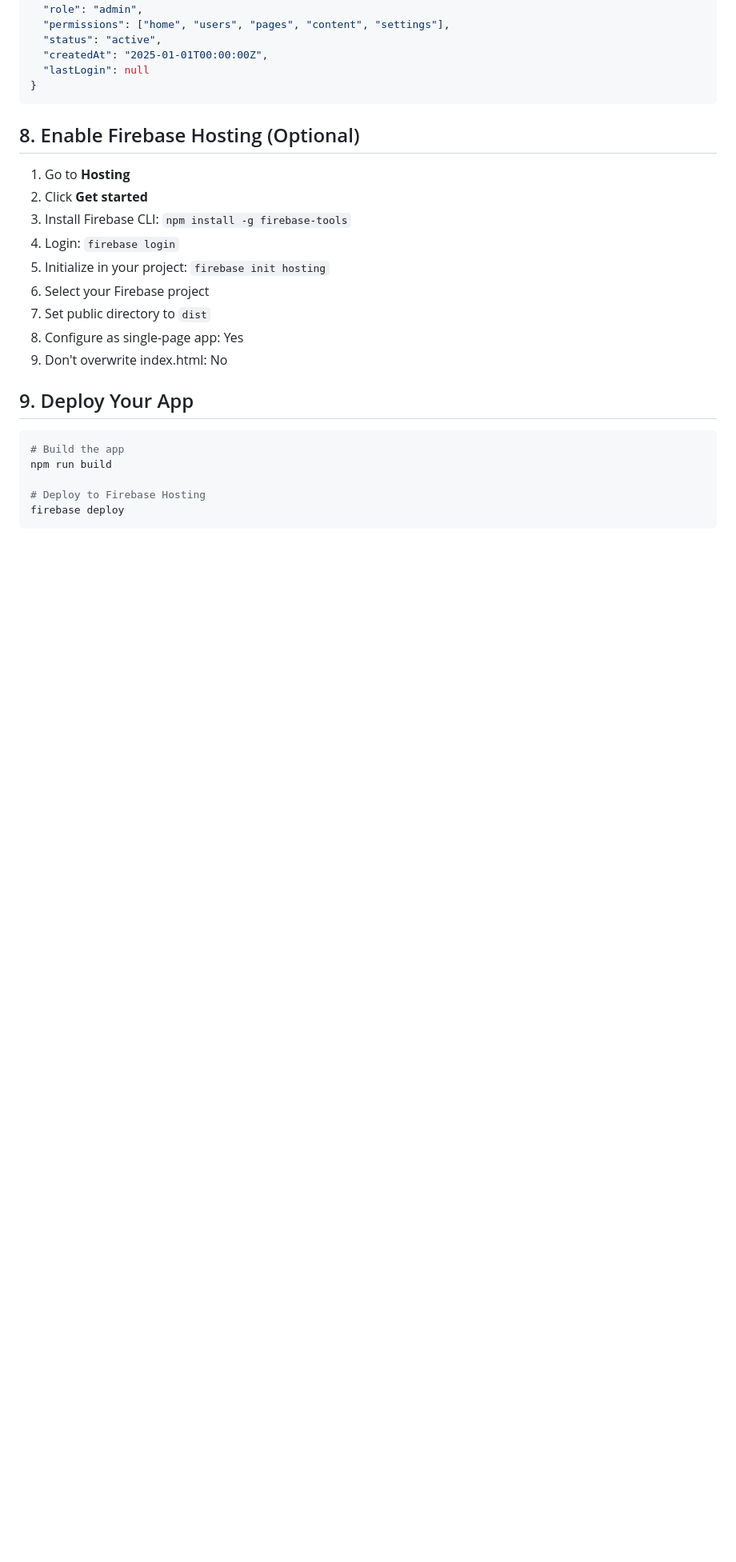
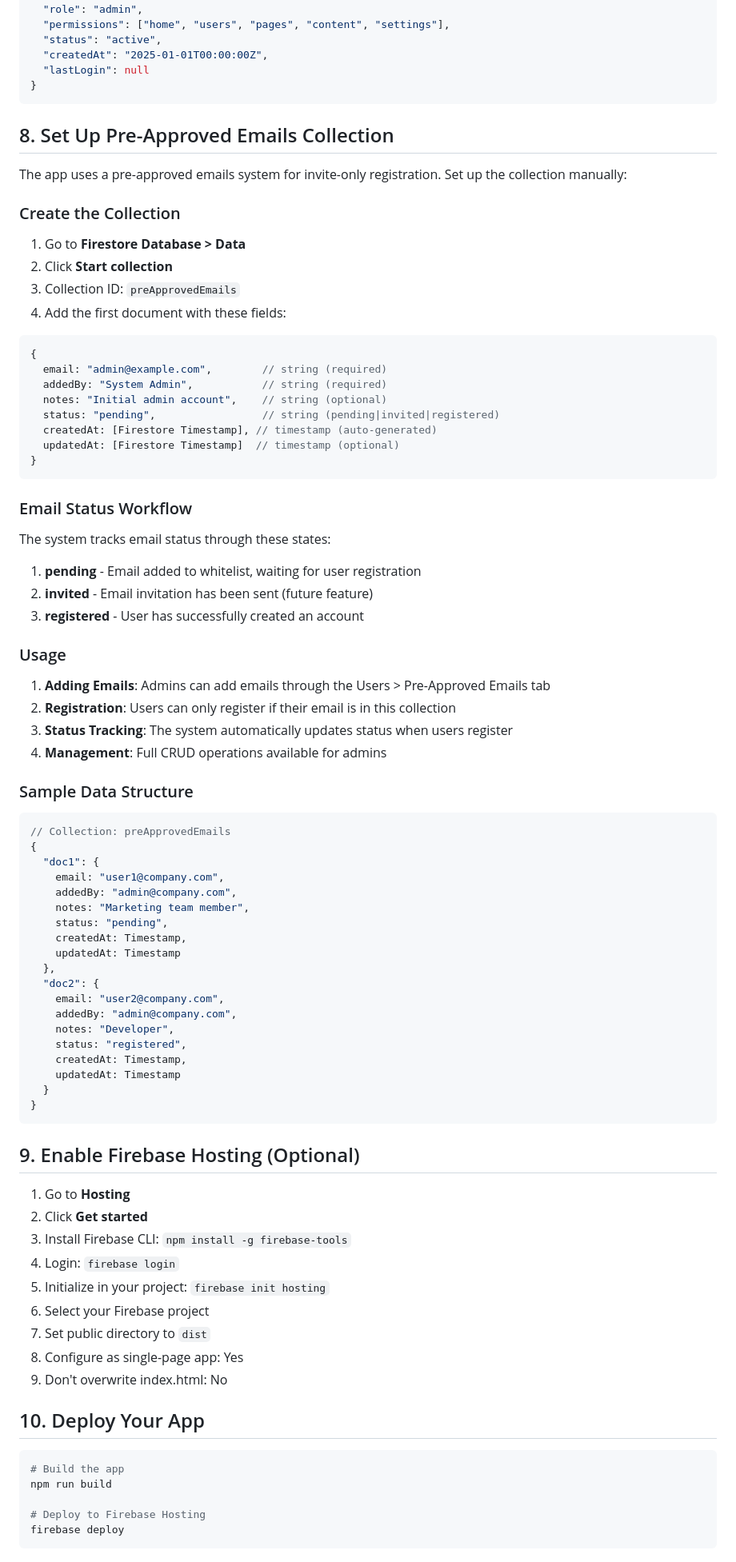
Before and after one commit to grdl-hub/GrdlHub, a Markdown page: FIREBASE_SETUP.md, the part around one of its changes. Shown at 80% size. Rendered like a GitHub page; blank space fills up the shorter version.

Commit message:
Update documentation for pre-approved emails system
- Added comprehensive pre-approved emails setup guide to FIREBASE_SETUP.md
- Updated README.md to reflect new email verification authentication flow
- Documented Firestore collection structure and security rules
- Added email status workflow and usage instructions
- Updated authentication flow description from invite tokens to email whitelist

````diff
--- a/FIREBASE_SETUP.md
+++ b/FIREBASE_SETUP.md
@@ -113,7 +119,68 @@ const firebaseConfig = {
 }
 ```
 
-## 8. Enable Firebase Hosting (Optional)
+## 8. Set Up Pre-Approved Emails Collection
+
+The app uses a pre-approved emails system for invite-only registration. Set up the collection manually:
+
+### Create the Collection
+
+1. Go to **Firestore Database > Data**
+2. Click **Start collection**
+3. Collection ID: `preApprovedEmails`
+4. Add the first document with these fields:
+
+```javascript
+{
+  email: "admin@example.com",        // string (required)
+  addedBy: "System Admin",           // string (required)
+  notes: "Initial admin account",    // string (optional)
+  status: "pending",                 // string (pending|invited|registered)
+  createdAt: [Firestore Timestamp], // timestamp (auto-generated)
+  updatedAt: [Firestore Timestamp]  // timestamp (optional)
+}
+```
+
+### Email Status Workflow
+
+The system tracks email status through these states:
+
+1. **pending** - Email added to whitelist, waiting for user registration
+2. **invited** - Email invitation has been sent (future feature)
+3. **registered** - User has successfully created an account
+
+### Usage
+
+1. **Adding Emails**: Admins can add emails through the Users > Pre-Approved Emails tab
+2. **Registration**: Users can only register if their email is in this collection
+3. **Status Tracking**: The system automatically updates status when users register
+4. **Management**: Full CRUD operations available for admins
+
+### Sample Data Structure
+
+```javascript
+// Collection: preApprovedEmails
+{
+  "doc1": {
+    email: "user1@company.com",
+    addedBy: "admin@company.com",
+    notes: "Marketing team member",
+    status: "pending",
+    createdAt: Timestamp,
+    updatedAt: Timestamp
+  },
+  "doc2": {
+    email: "user2@company.com",
+    addedBy: "admin@company.com",
+    notes: "Developer",
+    status: "registered",
+    createdAt: Timestamp,
+    updatedAt: Timestamp
+  }
+}
+```
+
+## 9. Enable Firebase Hosting (Optional)
 
 1. Go to **Hosting**
 2. Click **Get started**
@@ -125,7 +192,7 @@ const firebaseConfig = {
 8. Configure as single-page app: Yes
 9. Don't overwrite index.html: No
 
-## 9. Deploy Your App
+## 10. Deploy Your App
 
 ```bash
 # Build the app
````
Also changed, not shown: other parts of FIREBASE_SETUP.md (+7 -1 lines), README.md (+11 -7 lines).
